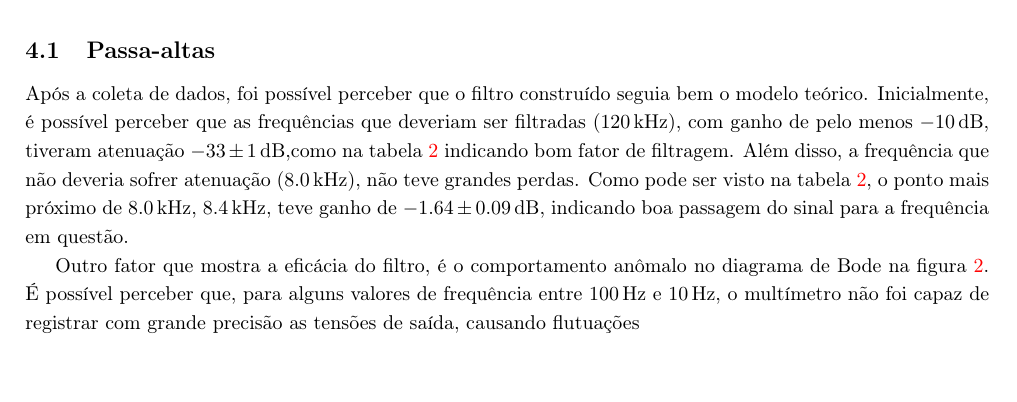
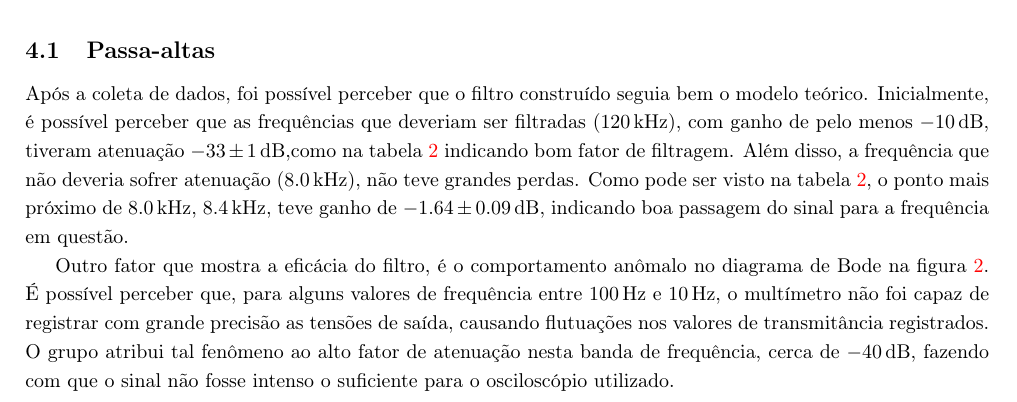
Before and after one commit to marmitar/F429, a LaTeX paper (main.tex, which reads textos/discussao.tex): part of page 4 of 5, cut so that both start at the same text. Compiled offline with pdfLaTeX.

Commit message:
Update on Overleaf.

```diff
--- a/textos/discussao.tex
+++ b/textos/discussao.tex
@@ -3,4 +3,4 @@
 \subsection{Passa-altas}
 
   Após a coleta de dados, foi possível perceber que o filtro construído seguia bem o modelo teórico. Inicialmente, é possível perceber que as frequências que deveriam ser filtradas (\SI{120}{\kilo\hertz}), com ganho de pelo menos \SI{-10}{\decibel}, tiveram atenuação \SI{-33(1)}{\decibel},como na tabela \ref{tab:transmitancia} indicando bom fator de filtragem. Além disso, a frequência que não deveria sofrer atenuação (\SI{8}{\kilo\hertz}), não teve grandes perdas. Como pode ser visto na tabela \ref{tab:transmitancia}, o ponto mais próximo de \SI{8}{\kilo\hertz}, \SI{8,4}{\kilo\hertz}, teve ganho de \SI{-1,64(009)}{\decibel}, indicando boa passagem do sinal para a frequência em questão.\par
-  Outro fator que mostra a eficácia do filtro, é o comportamento anômalo no diagrama de Bode na figura \ref{fig:boderc}. É possível perceber que, para alguns valores de frequência entre \SI{100}{\hertz} e \SI{10}{\hertz}, o multímetro não foi capaz de registrar com grande precisão as tensões de saída, causando flutuações
+  Outro fator que mostra a eficácia do filtro, é o comportamento anômalo no diagrama de Bode na figura \ref{fig:boderc}. É possível perceber que, para alguns valores de frequência entre \SI{100}{\hertz} e \SI{10}{\hertz}, o multímetro não foi capaz de registrar com grande precisão as tensões de saída, causando flutuações nos valores de transmitância registrados. O grupo atribui tal fenômeno ao alto fator de atenuação nesta banda de frequência, cerca de \SI{-40}{\decibel}, fazendo com que o sinal não fosse intenso o suficiente para o osciloscópio utilizado.
```
